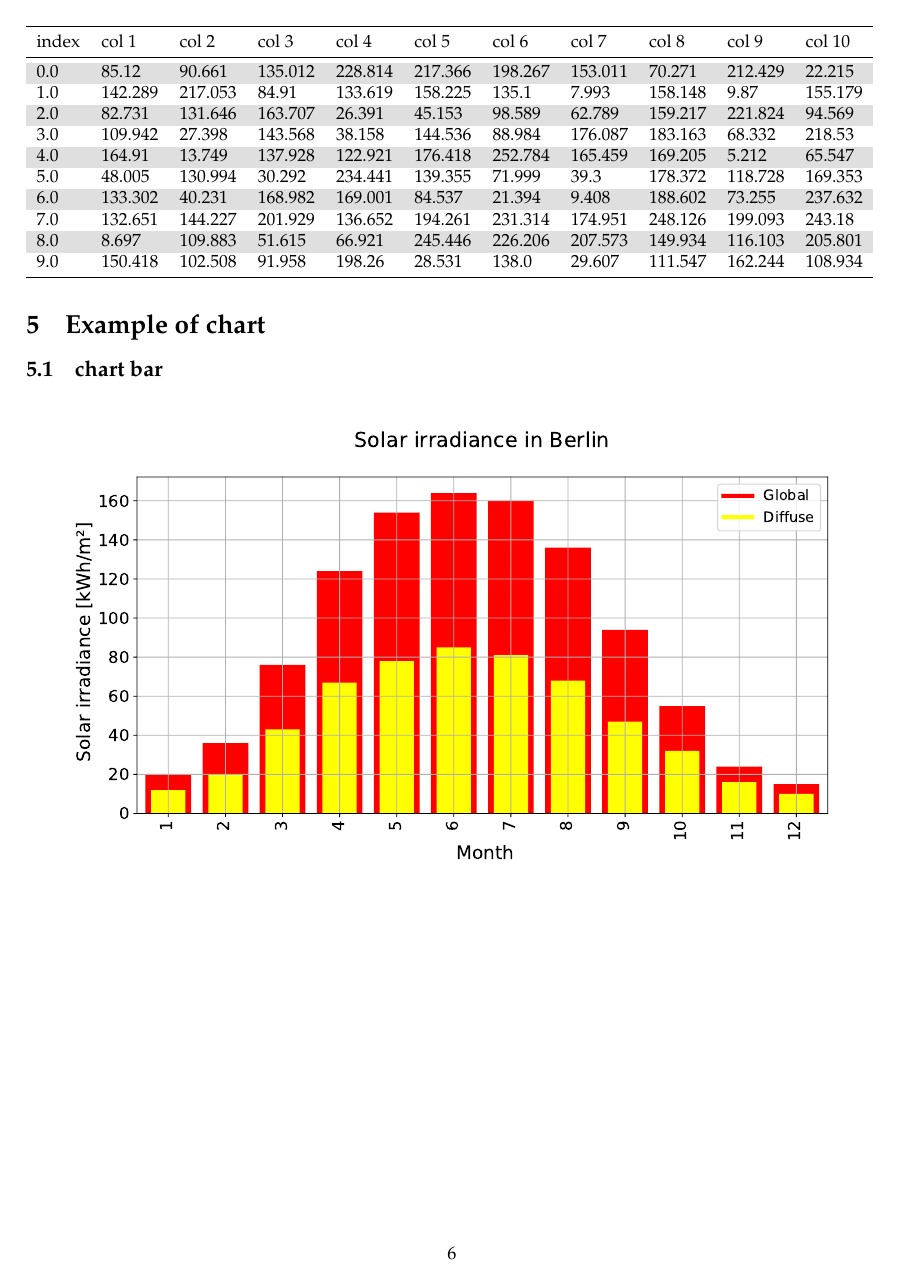
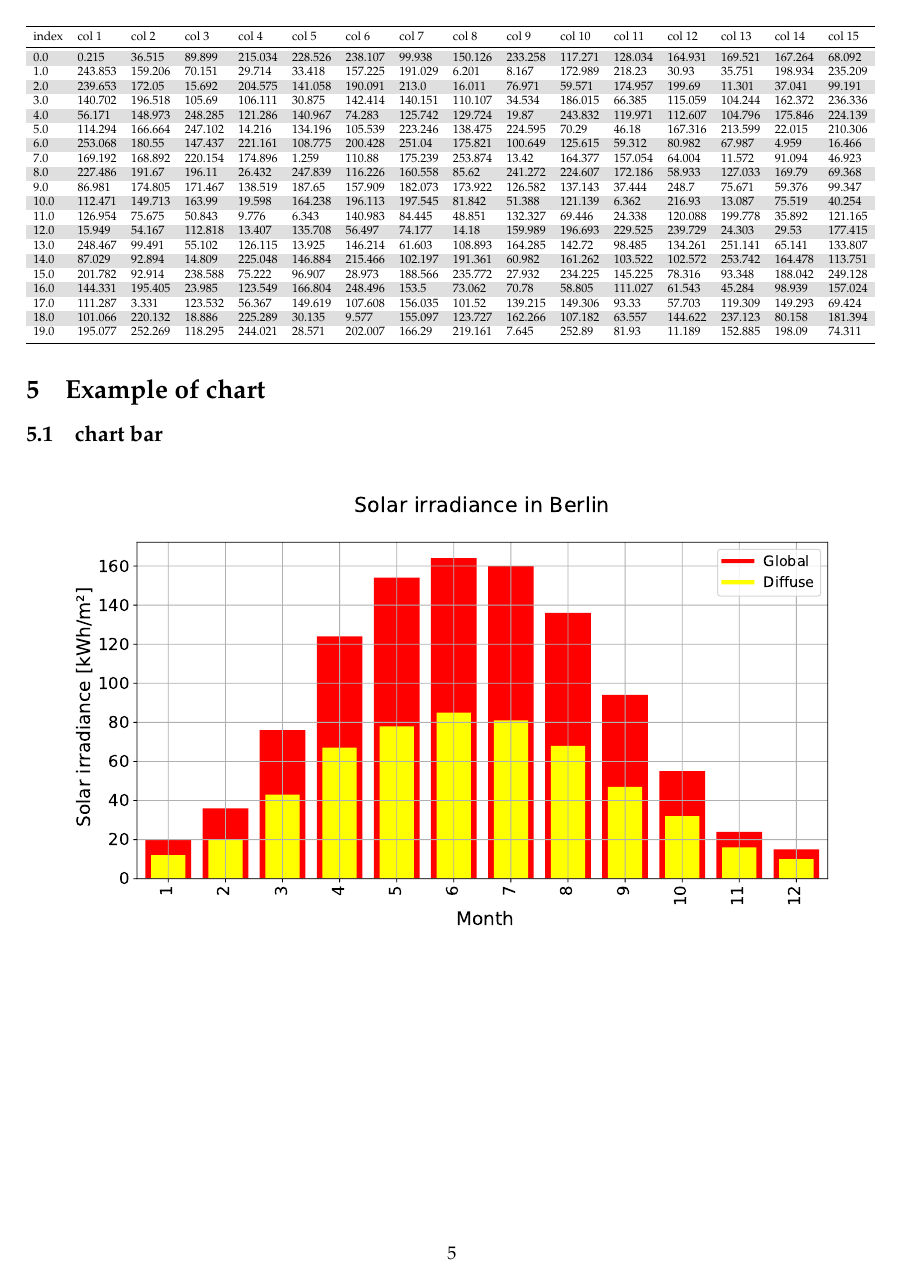
Before and after one commit to mathprovgit/notebook_to_latex, a LaTeX document (my_notebook.tex): page 6 of 7 before the commit and page 5 of 6 after it. Compiled offline with pdfLaTeX.

Commit message:
run_latex

```diff
--- a/my_notebook.tex
+++ b/my_notebook.tex
@@ -555,20 +555,30 @@ after comma
 
     \begin{table}[ht] \rowcolors{2}{white}{gray!25}
 \resizebox{\textwidth}{!}{%
-\begin{tabular}[l]{lllllllllll}
+\begin{tabular}[l]{llllllllllllllll}
 \toprule
-index & col 1 & col 2 & col 3 & col 4 & col 5 & col 6 & col 7 & col 8 & col 9 & col 10\\
+index & col 1 & col 2 & col 3 & col 4 & col 5 & col 6 & col 7 & col 8 & col 9 & col 10 & col 11 & col 12 & col 13 & col 14 & col 15\\
 \midrule
-0.0 & 85.12 & 90.661 & 135.012 & 228.814 & 217.366 & 198.267 & 153.011 & 70.271 & 212.429 & 22.215\\
-1.0 & 142.289 & 217.053 & 84.91 & 133.619 & 158.225 & 135.1 & 7.993 & 158.148 & 9.87 & 155.179\\
-2.0 & 82.731 & 131.646 & 163.707 & 26.391 & 45.153 & 98.589 & 62.789 & 159.217 & 221.824 & 94.569\\
-3.0 & 109.942 & 27.398 & 143.568 & 38.158 & 144.536 & 88.984 & 176.087 & 183.163 & 68.332 & 218.53\\
-4.0 & 164.91 & 13.749 & 137.928 & 122.921 & 176.418 & 252.784 & 165.459 & 169.205 & 5.212 & 65.547\\
-5.0 & 48.005 & 130.994 & 30.292 & 234.441 & 139.355 & 71.999 & 39.3 & 178.372 & 118.728 & 169.353\\
-6.0 & 133.302 & 40.231 & 168.982 & 169.001 & 84.537 & 21.394 & 9.408 & 188.602 & 73.255 & 237.632\\
-7.0 & 132.651 & 144.227 & 201.929 & 136.652 & 194.261 & 231.314 & 174.951 & 248.126 & 199.093 & 243.18\\
-8.0 & 8.697 & 109.883 & 51.615 & 66.921 & 245.446 & 226.206 & 207.573 & 149.934 & 116.103 & 205.801\\
-9.0 & 150.418 & 102.508 & 91.958 & 198.26 & 28.531 & 138.0 & 29.607 & 111.547 & 162.244 & 108.934\\
+0.0 & 0.215 & 36.515 & 89.899 & 215.034 & 228.526 & 238.107 & 99.938 & 150.126 & 233.258 & 117.271 & 128.034 & 164.931 & 169.521 & 167.264 & 68.092\\
+1.0 & 243.853 & 159.206 & 70.151 & 29.714 & 33.418 & 157.225 & 191.029 & 6.201 & 8.167 & 172.989 & 218.23 & 30.93 & 35.751 & 198.934 & 235.209\\
+2.0 & 239.653 & 172.05 & 15.692 & 204.575 & 141.058 & 190.091 & 213.0 & 16.011 & 76.971 & 59.571 & 174.957 & 199.69 & 11.301 & 37.041 & 99.191\\
+3.0 & 140.702 & 196.518 & 105.69 & 106.111 & 30.875 & 142.414 & 140.151 & 110.107 & 34.534 & 186.015 & 66.385 & 115.059 & 104.244 & 162.372 & 236.336\\
+4.0 & 56.171 & 148.973 & 248.285 & 121.286 & 140.967 & 74.283 & 125.742 & 129.724 & 19.87 & 243.832 & 119.971 & 112.607 & 104.796 & 175.846 & 224.139\\
+5.0 & 114.294 & 166.664 & 247.102 & 14.216 & 134.196 & 105.539 & 223.246 & 138.475 & 224.595 & 70.29 & 46.18 & 167.316 & 213.599 & 22.015 & 210.306\\
+6.0 & 253.068 & 180.55 & 147.437 & 221.161 & 108.775 & 200.428 & 251.04 & 175.821 & 100.649 & 125.615 & 59.312 & 80.982 & 67.987 & 4.959 & 16.466\\
+7.0 & 169.192 & 168.892 & 220.154 & 174.896 & 1.259 & 110.88 & 175.239 & 253.874 & 13.42 & 164.377 & 157.054 & 64.004 & 11.572 & 91.094 & 46.923\\
+8.0 & 227.486 & 191.67 & 196.11 & 26.432 & 247.839 & 116.226 & 160.558 & 85.62 & 241.272 & 224.607 & 172.186 & 58.933 & 127.033 & 169.79 & 69.368\\
+9.0 & 86.981 & 174.805 & 171.467 & 138.519 & 187.65 & 157.909 & 182.073 & 173.922 & 126.582 & 137.143 & 37.444 & 248.7 & 75.671 & 59.376 & 99.347\\
+10.0 & 112.471 & 149.713 & 163.99 & 19.598 & 164.238 & 196.113 & 197.545 & 81.842 & 51.388 & 121.139 & 6.362 & 216.93 & 13.087 & 75.519 & 40.254\\
+11.0 & 126.954 & 75.675 & 50.843 & 9.776 & 6.343 & 140.983 & 84.445 & 48.851 & 132.327 & 69.446 & 24.338 & 120.088 & 199.778 & 35.892 & 121.165\\
+12.0 & 15.949 & 54.167 & 112.818 & 13.407 & 135.708 & 56.497 & 74.177 & 14.18 & 159.989 & 196.693 & 229.525 & 239.729 & 24.303 & 29.53 & 177.415\\
+13.0 & 248.467 & 99.491 & 55.102 & 126.115 & 13.925 & 146.214 & 61.603 & 108.893 & 164.285 & 142.72 & 98.485 & 134.261 & 251.141 & 65.141 & 133.807\\
+14.0 & 87.029 & 92.894 & 14.809 & 225.048 & 146.884 & 215.466 & 102.197 & 191.361 & 60.982 & 161.262 & 103.522 & 102.572 & 253.742 & 164.478 & 113.751\\
+15.0 & 201.782 & 92.914 & 238.588 & 75.222 & 96.907 & 28.973 & 188.566 & 235.772 & 27.932 & 234.225 & 145.225 & 78.316 & 93.348 & 188.042 & 249.128\\
+16.0 & 144.331 & 195.405 & 23.985 & 123.549 & 166.804 & 248.496 & 153.5 & 73.062 & 70.78 & 58.805 & 111.027 & 61.543 & 45.284 & 98.939 & 157.024\\
+17.0 & 111.287 & 3.331 & 123.532 & 56.367 & 149.619 & 107.608 & 156.035 & 101.52 & 139.215 & 149.306 & 93.33 & 57.703 & 119.309 & 149.293 & 69.424\\
+18.0 & 101.066 & 220.132 & 18.886 & 225.289 & 30.135 & 9.577 & 155.097 & 123.727 & 162.266 & 107.182 & 63.557 & 144.622 & 237.123 & 80.158 & 181.394\\
+19.0 & 195.077 & 252.269 & 118.295 & 244.021 & 28.571 & 202.007 & 166.29 & 219.161 & 7.645 & 252.89 & 81.93 & 11.189 & 152.885 & 198.09 & 74.311\\
 \bottomrule
  \end{tabular}
 }\end{table}
```
Also changed, not shown: my_notebook.pdf (added), my_notebook_files/my_notebook_27_0.pdf, my_notebook_files/my_notebook_29_0.pdf, my_notebook_files/my_notebook_31_0.pdf, my_notebook.tex (2 more changed lines), 2 other files.
